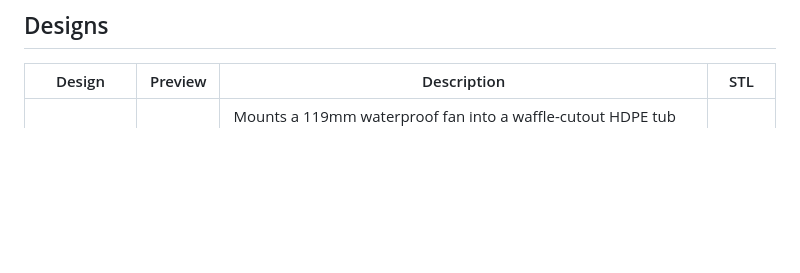
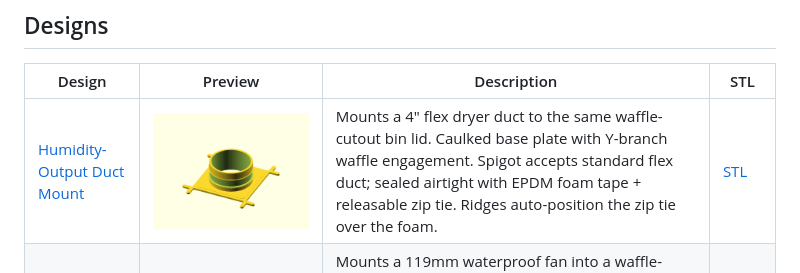
Before and after one commit to aes87/ai-3d-modeling, a Markdown page: README.md, the part around the change. Drawn GitHub-style; pictures changed too: docs/images/humidity-output/humidity-output-iso.png (added); blank space fills up the shorter version.

```diff
--- a/README.md
+++ b/README.md
@@ -18,6 +18,7 @@ All FDM/PLA tolerance constants (press fit, clearance fit, hole compensation, wa
 
 | Design | Preview | Description | STL |
 |--------|---------|-------------|-----|
+| [Humidity-Output Duct Mount](docs/humidity-output.md) | ![](docs/images/humidity-output/humidity-output-iso.png) | Mounts a 4" flex dryer duct to the same waffle-cutout bin lid. Caulked base plate with Y-branch waffle engagement. Spigot accepts standard flex duct; sealed airtight with EPDM foam tape + releasable zip tie. Ridges auto-position the zip tie over the foam. | [STL](designs/humidity-output/humidity-output.stl) |
 | [Fan-Tub Adapter v2.0](docs/fan-tub-adapter-v2.md) | ![](docs/images/fan-tub-adapter-base/fan-tub-adapter-base-iso.png) | Mounts a 119mm waterproof fan into a waffle-cutout HDPE tub lid for mushroom cultivation Martha tents. Two-part tool-free system: base plate caulked permanently to lid, snap-on retention clip with cantilever snap-fit arms and root fillets for fatigue resistance. Zero fasteners. | [Base](designs/fan-tub-adapter-base/fan-tub-adapter-base.stl) · [Clip](designs/fan-tub-adapter-clip/fan-tub-adapter-clip.stl) |
 | [Fan-Tub Adapter v1.0](docs/fan-tub-adapter.md) *(frozen)* | ![](docs/images/fan-tub-adapter/fan-tub-adapter-iso.png) | Original single-piece bolt-on version of the fan mount. Notable for Y-branch waffle engagement, anti-rotation hex nut counterbores, and thumbscrew lid attachment. Superseded by v2.0. | [STL](designs/fan-tub-adapter/fan-tub-adapter.stl) |
 
```
Also changed, not shown: docs/humidity-output.md (added, +130 -0 lines), docs/images/humidity-output/humidity-output-front.png (added), docs/images/humidity-output/humidity-output-right.png (added), docs/images/humidity-output/humidity-output-top.png (added), 4 other files.
